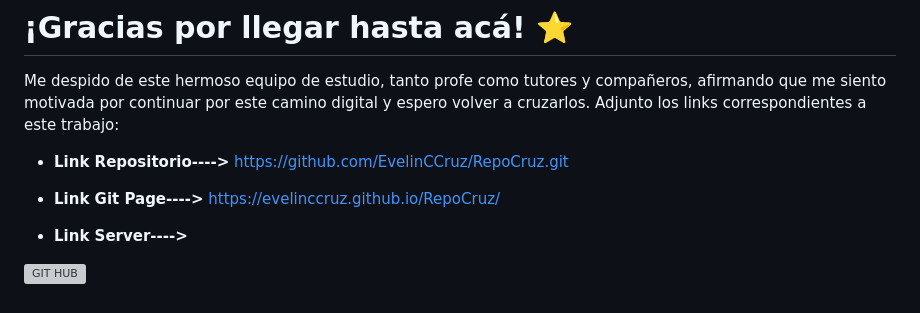
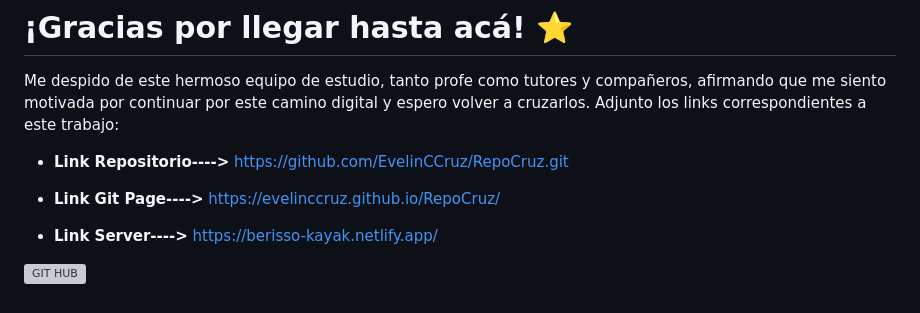
Before and after one commit to EvelinCCruz/RepoCruz, a Markdown page: README.md, the part around the change. Rendered like a GitHub page; grey boxes are pictures that could not be loaded.

```diff
--- a/README.md
+++ b/README.md
@@ -40,6 +40,6 @@ Adjunto los links correspondientes a este trabajo:
 
 * **Link Git Page---->** https://evelinccruz.github.io/RepoCruz/
 
-* **Link Server---->**
+* **Link Server---->** https://berisso-kayak.netlify.app/
 
 ![GIT HUB](https://media.giphy.com/media/du3J3cXyzhj75IOgvA/giphy.gif)
```
